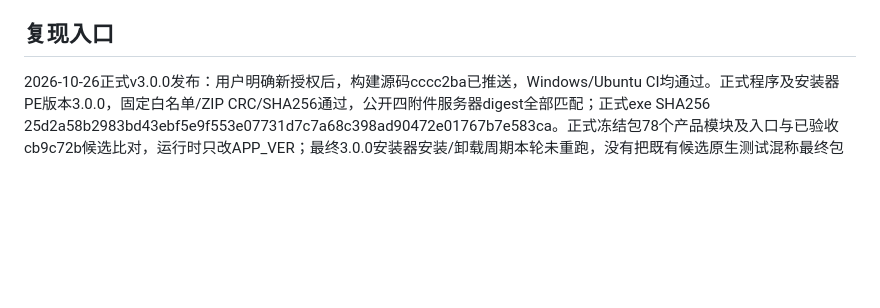
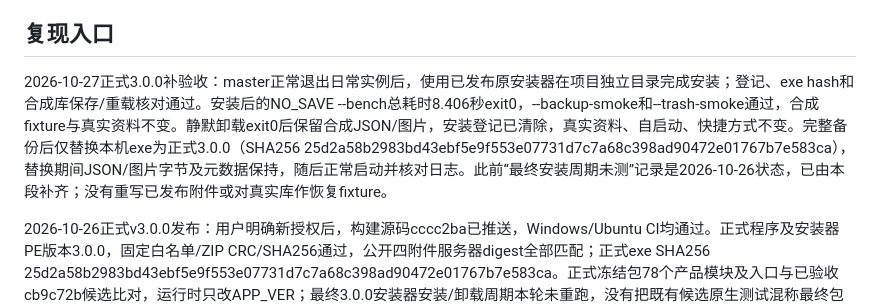
Before and after one commit to pay-and-gain/ClawBoard, a Markdown page: docs/WINDOWS_VALIDATION.md, the part around the change. Rendered like a GitHub page; blank space fills up the shorter version.

Commit message:
Record final v3.0.0 install cycle and local version alignment

```diff
--- a/docs/WINDOWS_VALIDATION.md
+++ b/docs/WINDOWS_VALIDATION.md
@@ -184,6 +184,8 @@ Pages 已按合并提交部署，线上首页含 v2.7.0，三张截图 HTTP 200
 
 ## 复现入口
 
+2026-10-27正式3.0.0补验收：master正常退出日常实例后，使用已发布原安装器在项目独立目录完成安装；登记、exe hash和合成库保存/重载核对通过。安装后的NO_SAVE --bench总耗时8.406秒exit0，--backup-smoke和--trash-smoke通过，合成fixture与真实资料不变。静默卸载exit0后保留合成JSON/图片，安装登记已清除，真实资料、自启动、快捷方式不变。完整备份后仅替换本机exe为正式3.0.0（SHA256 25d2a58b2983bd43ebf5e9f553e07731d7c7a68c398ad90472e01767b7e583ca），替换期间JSON/图片字节及元数据保持，随后正常启动并核对日志。此前“最终安装周期未测”记录是2026-10-26状态，已由本段补齐；没有重写已发布附件或对真实库作恢复fixture。
+
 2026-10-26正式v3.0.0发布：用户明确新授权后，构建源码cccc2ba已推送，Windows/Ubuntu CI均通过。正式程序及安装器PE版本3.0.0，固定白名单/ZIP CRC/SHA256通过，公开四附件服务器digest全部匹配；正式exe SHA256 25d2a58b2983bd43ebf5e9f553e07731d7c7a68c398ad90472e01767b7e583ca。正式冻结包78个产品模块及入口与已验收cb9c72b候选比对，运行时只改APP_VER；最终3.0.0安装器安装/卸载周期本轮未重跑，没有把既有候选原生测试混称最终包烟测。日常程序保持原有运行，本轮未强制替换或动真实库；Release从分支发布，main未合并。
 
 2026-10-26回收站首批（源码及原生复验，尚未部署）：550项服务536通过14跳过；_t68临时库新进程重载/恢复及24项服务、24项界面适配通过。新_t70构造App前已临时路径、runtime.NO_SAVE及C.NO_SAVE，验证设置入口、历史/常用语删除与恢复、触发词映射刷新、写操作保护和关闭清理，真实hash未变。独立复核发现的畸形seq恢复和未知元数据图片备份边界已修，并补保存重载/完整备份往返用例。
```
Also changed, not shown: 1 other file.
